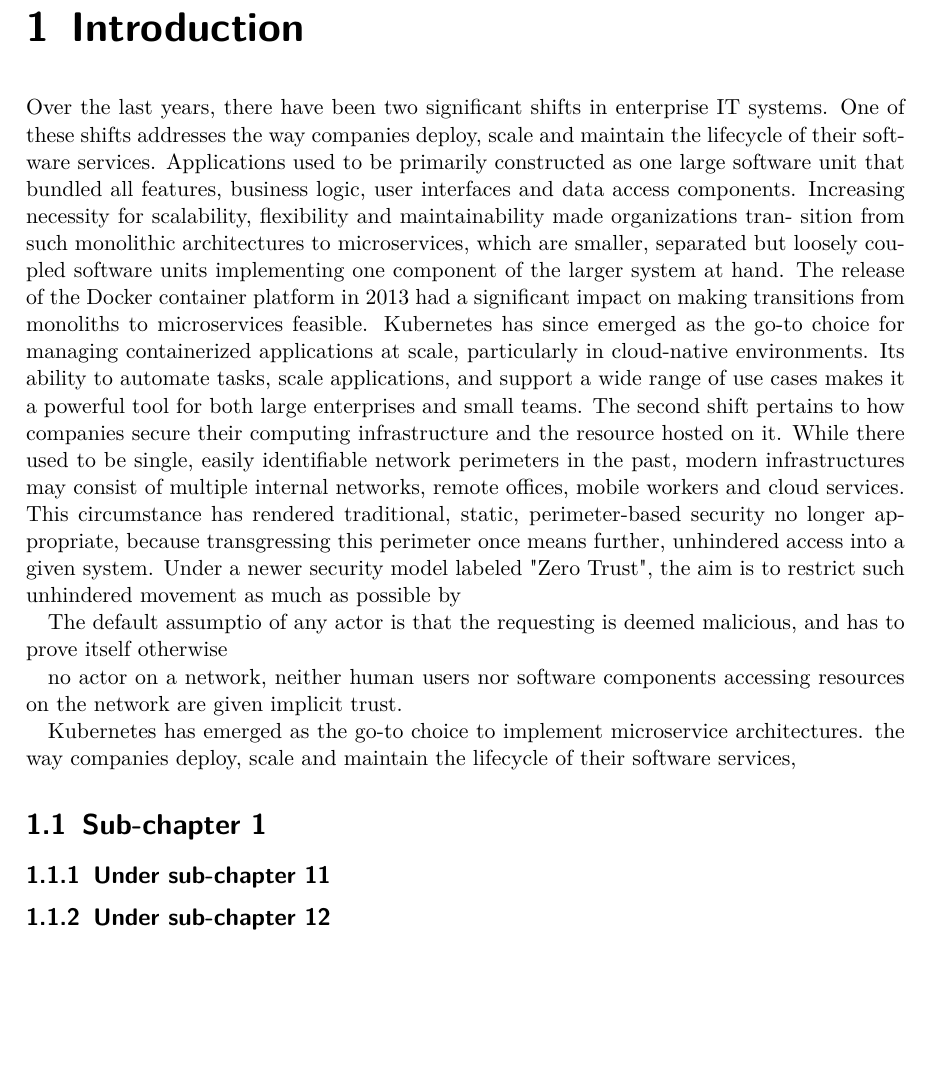
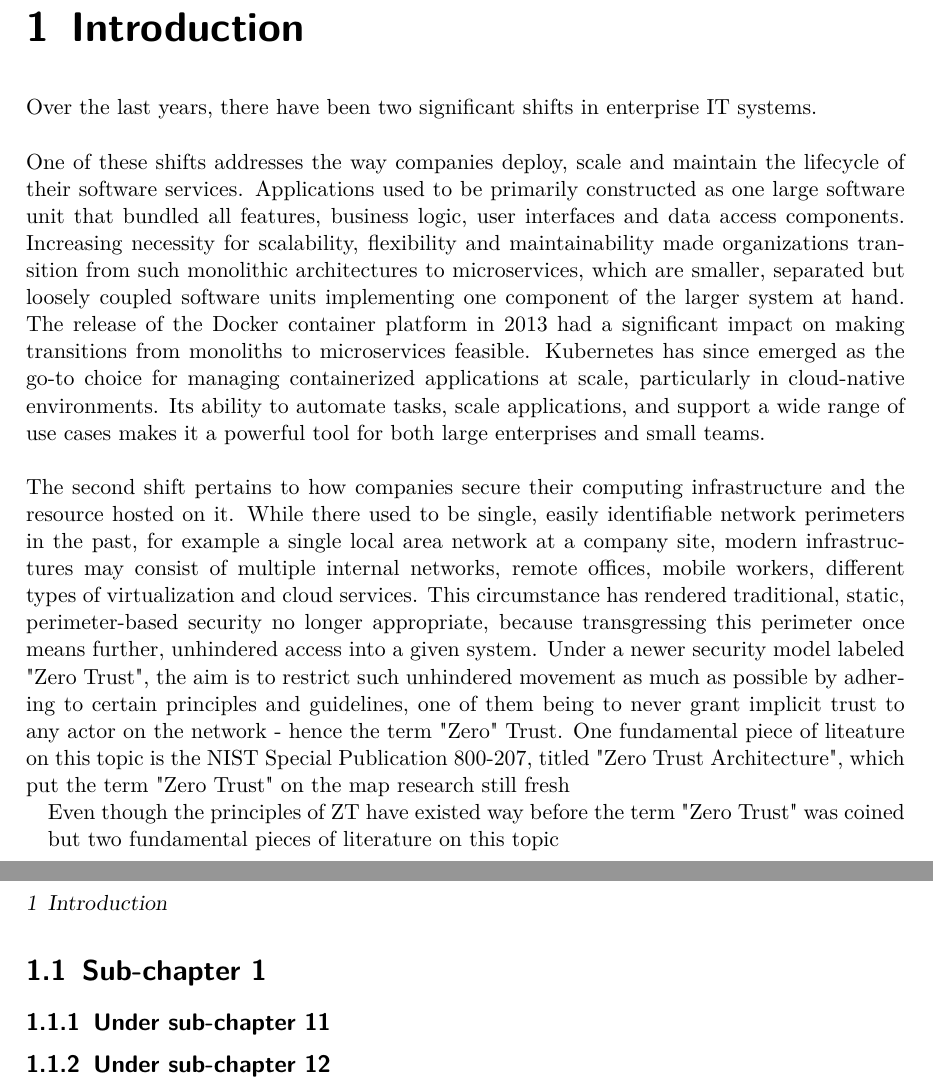
Before and after one commit to gbjk1/ba2, a LaTeX thesis (tex/thesis.tex): part of page 8 of 17 before the commit and two parts of pages 8 and 9 of 18 after it, the two joined at a grey line, cut so that both start at the same text, the shorter picture padded with empty space. Compiled offline with pdfLaTeX.

Commit message:
state of application

```diff
--- a/tex/thesis.tex
+++ b/tex/thesis.tex
@@ -231,8 +231,10 @@
 \chapter{Introduction}
 \label{chap:intro}
 
-Over the last years, there have been two significant shifts in enterprise IT systems. One of these shifts
-addresses the way companies deploy, scale and maintain the lifecycle of their software services.
+Over the last years, there have been two significant shifts in enterprise IT systems.
+\newline
+\newline
+One of these shifts addresses the way companies deploy, scale and maintain the lifecycle of their software services.
 Applications used to be primarily constructed as one large software
 unit that bundled all features, business logic, user interfaces and data access components.
 Increasing necessity for scalability, flexibility and maintainability made organizations tran-
@@ -243,18 +245,22 @@
 go-to choice for managing containerized applications at scale, particularly in cloud-native
 environments. Its ability to automate tasks, scale applications, and support a wide range
 of use cases makes it a powerful tool for both large enterprises and small teams.
+\newline
+\newline
 The second shift pertains to how companies secure their computing infrastructure and the
-resource hosted on it. While there used to be single, easily identifiable network perimeters in the past,
-modern infrastructures may consist of multiple internal networks, remote offices, mobile workers and cloud services.
-This circumstance has rendered traditional, static, perimeter-based security no longer appropriate, because transgressing
-this perimeter once means further, unhindered access into a given system. Under a newer security model labeled "Zero Trust",
-the aim is to restrict such unhindered movement as much as possible by
+resource hosted on it. While there used to be single, easily identifiable network perimeters in the past, for example
+a single local area network at a company site, modern infrastructures may consist of multiple internal networks,
+remote offices, mobile workers, different types of virtualization and cloud services. This circumstance has rendered traditional, static, perimeter-based security
+no longer appropriate, because transgressing this perimeter once means further, unhindered access into a given system.
+Under a newer security model labeled "Zero Trust", the aim is to restrict such unhindered movement as much as possible
+by adhering to certain principles and guidelines, one of them being to never grant implicit trust to any actor on the network
+- hence the term "Zero" Trust. One fundamental piece of liteature on this topic is the NIST Special Publication 800-207, titled
+"Zero Trust Architecture", which put the term "Zero Trust" on the map
+research still fresh
 
+Even though the principles of ZT have existed way before the term "Zero Trust" was coined
 
-The default assumptio of any actor is that the requesting is deemed malicious, and has to prove itself otherwise
-
-no actor on a network, neither human users nor software components accessing resources on the network are given
-implicit trust.
+but two fundamental pieces of literature on this topic
 
 
 
@@ -263,10 +269,8 @@
 
 
 
-Kubernetes has emerged as the go-to choice to
-implement microservice architectures.
-the way companies deploy, scale and maintain
-the lifecycle of their software services,
+
+\newpage
 
 
 \section{Sub-chapter 1}
```
Also changed, not shown: tex/thesis.pdf, 6 other files.
